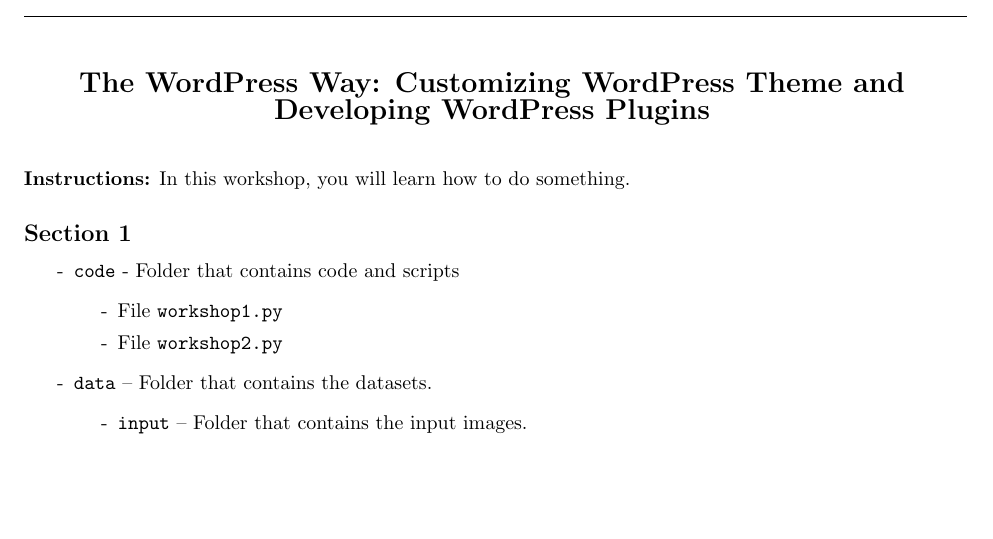
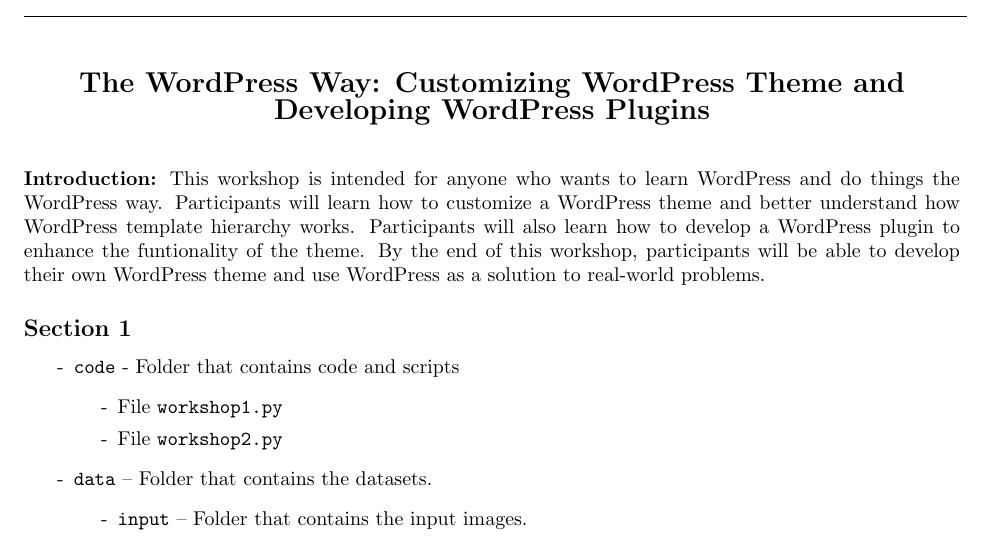
Before and after one commit to prontoschool/wordpress-workshop, a LaTeX document (ITE337-Stamford/handout.tex): part of page 1 of 2, cut so that both start at the same text, the shorter picture padded with empty space. Compiled offline with pdfLaTeX.

Commit message:
write introduction

```diff
--- a/ITE337-Stamford/handout.tex
+++ b/ITE337-Stamford/handout.tex
@@ -44,12 +44,19 @@
 \vspace{.25in}
 
 \begin{center}
-    \textbf{\Large The WordPress Way: Customizing WordPress Theme and Developing WordPress Plugins}
+    \textbf{\Large The WordPress Way: Customizing WordPress Theme and
+        Developing WordPress Plugins}
 \end{center}
 
 \vspace{.15in}
 
-\noindent \textbf{Instructions:} In this workshop, you will learn how to do something.
+\noindent \textbf{Introduction:} This workshop is intended for anyone who wants
+    to learn WordPress and do things the WordPress way. Participants will
+    learn how to customize a WordPress theme and better understand how
+    WordPress template hierarchy works. Participants will also learn
+    how to develop a WordPress plugin to enhance the funtionality of the theme.
+    By the end of this workshop, participants will be able to develop their own
+    WordPress theme and use WordPress as a solution to real-world problems.
 
 % Inserting a tilde into LaTeX
 % Credit:
```
